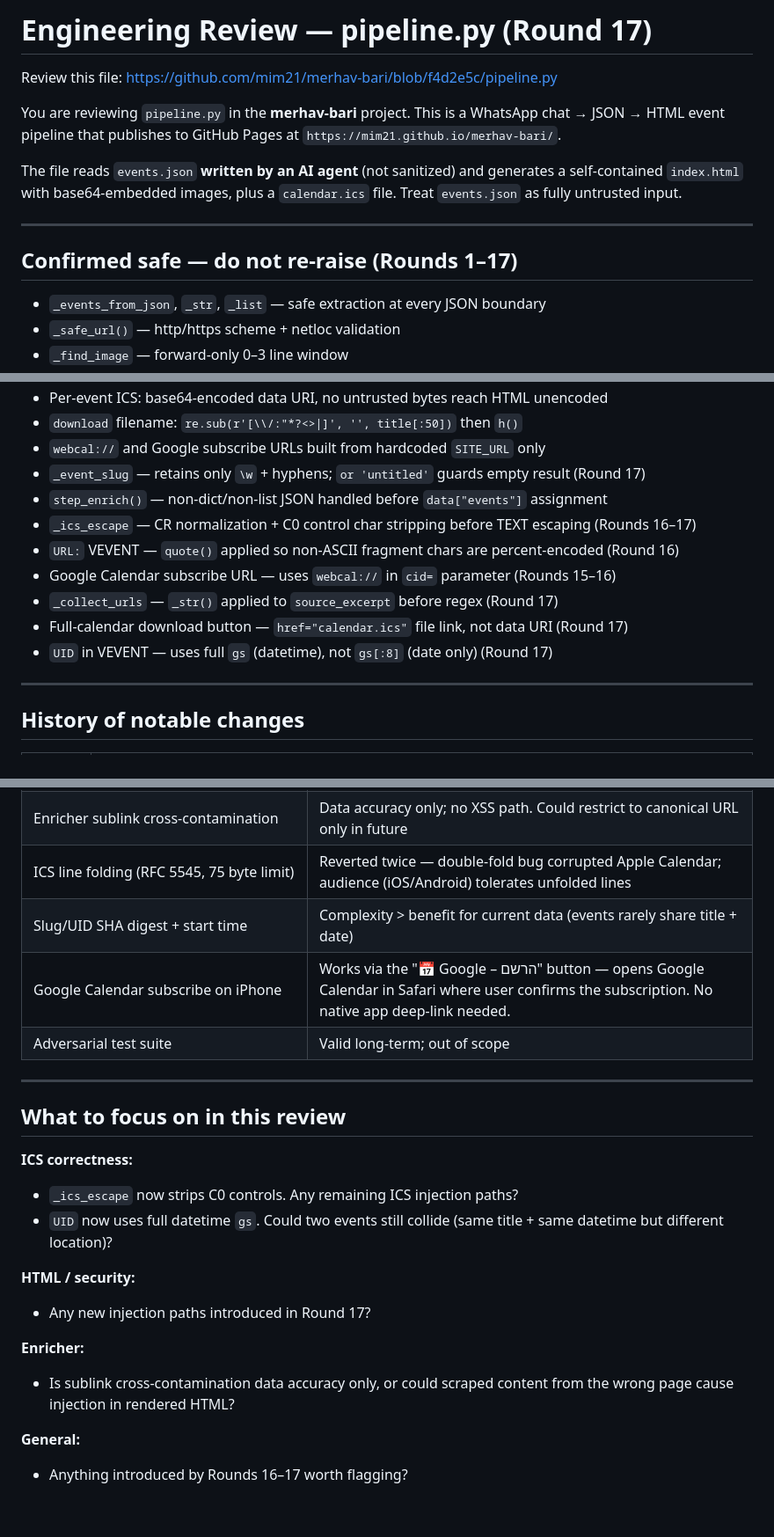
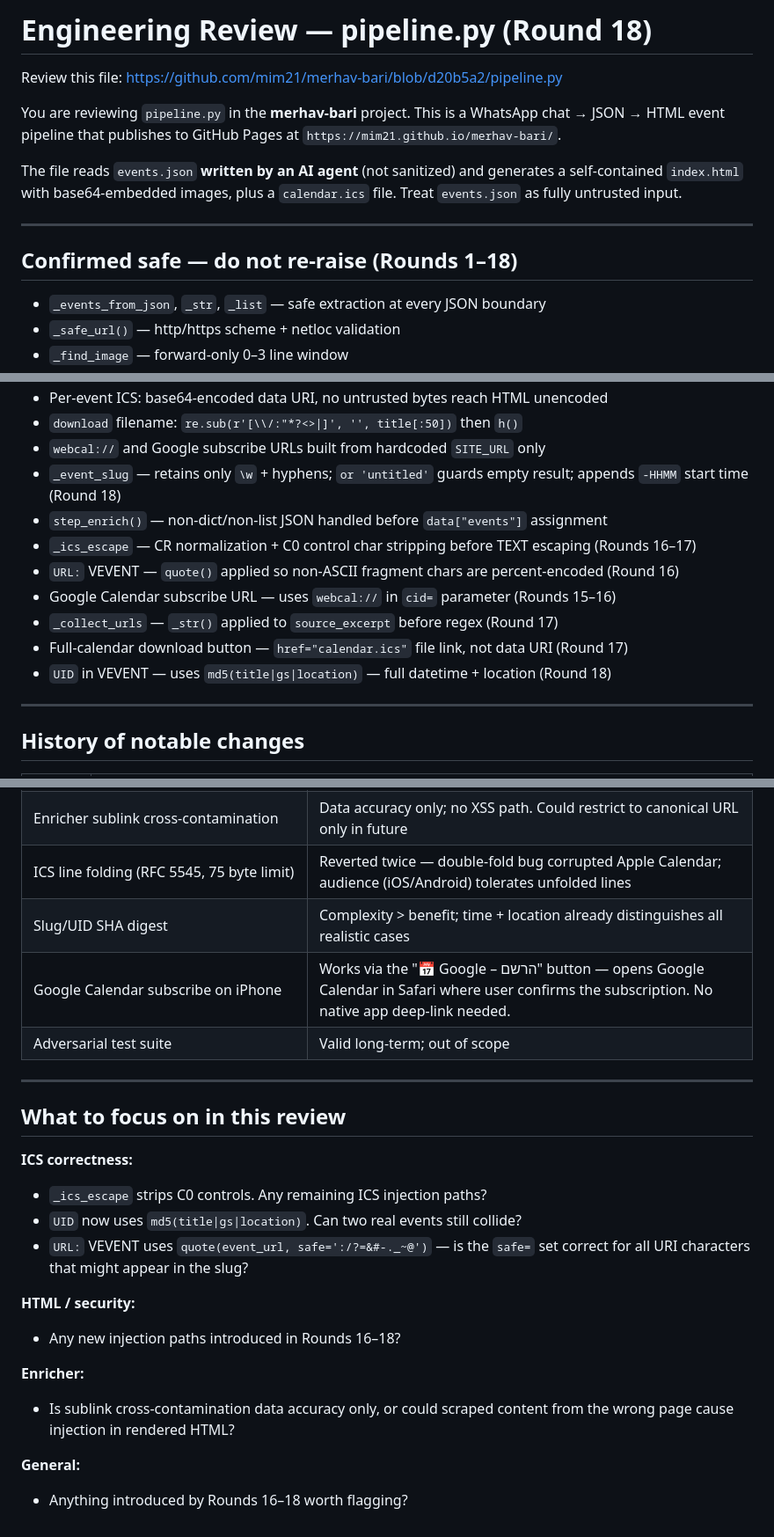
Before and after one commit to mim21/merhav-bari, a Markdown page: REVIEW_PROMPT.md, 3 parts joined by grey strips. Shown at 88% size. Rendered like a GitHub page.

Commit message:
Update REVIEW_PROMPT to Round 18

```diff
--- a/REVIEW_PROMPT.md
+++ b/REVIEW_PROMPT.md
@@ -1,6 +1,6 @@
-# Engineering Review — pipeline.py (Round 17)
+# Engineering Review — pipeline.py (Round 18)
 
-Review this file: https://github.com/mim21/merhav-bari/blob/f4d2e5c/pipeline.py
+Review this file: https://github.com/mim21/merhav-bari/blob/d20b5a2/pipeline.py
 
 You are reviewing `pipeline.py` in the **merhav-bari** project.
 This is a WhatsApp chat → JSON → HTML event pipeline that publishes to GitHub Pages at
@@ -12,7 +12,7 @@ Treat `events.json` as fully untrusted input.
 
 ---
 
-## Confirmed safe — do not re-raise (Rounds 1–17)
+## Confirmed safe — do not re-raise (Rounds 1–18)
 
 - `_events_from_json`, `_str`, `_list` — safe extraction at every JSON boundary
 - `_safe_url()` — http/https scheme + netloc validation
@@ -26,14 +26,14 @@ Treat `events.json` as fully untrusted input.
 - Per-event ICS: base64-encoded data URI, no untrusted bytes reach HTML unencoded
 - `download` filename: `re.sub(r'[\\/:"*?<>|]', '', title[:50])` then `h()`
 - `webcal://` and Google subscribe URLs built from hardcoded `SITE_URL` only
-- `_event_slug` — retains only `\w` + hyphens; `or 'untitled'` guards empty result (Round 17)
+- `_event_slug` — retains only `\w` + hyphens; `or 'untitled'` guards empty result; appends `-HHMM` start time (Round 18)
 - `step_enrich()` — non-dict/non-list JSON handled before `data["events"]` assignment
 - `_ics_escape` — CR normalization + C0 control char stripping before TEXT escaping (Rounds 16–17)
 - `URL:` VEVENT — `quote()` applied so non-ASCII fragment chars are percent-encoded (Round 16)
 - Google Calendar subscribe URL — uses `webcal://` in `cid=` parameter (Rounds 15–16)
 - `_collect_urls` — `_str()` applied to `source_excerpt` before regex (Round 17)
 - Full-calendar download button — `href="calendar.ics"` file link, not data URI (Round 17)
-- `UID` in VEVENT — uses full `gs` (datetime), not `gs[:8]` (date only) (Round 17)
+- `UID` in VEVENT — uses `md5(title|gs|location)` — full datetime + location (Round 18)
 
 ---
 
@@ -55,7 +56,7 @@ Treat `events.json` as fully untrusted input.
 | `_needs_enrich` gap — misses `end_time_only` when `price_text + city` already set | Performance trade-off |
 | Enricher sublink cross-contamination | Data accuracy only; no XSS path. Could restrict to canonical URL only in future |
 | ICS line folding (RFC 5545, 75 byte limit) | Reverted twice — double-fold bug corrupted Apple Calendar; audience (iOS/Android) tolerates unfolded lines |
-| Slug/UID SHA digest + start time | Complexity > benefit for current data (events rarely share title + date) |
+| Slug/UID SHA digest | Complexity > benefit; time + location already distinguishes all realistic cases |
 | Google Calendar subscribe on iPhone | Works via the "📅 Google – הרשם" button — opens Google Calendar in Safari where user confirms the subscription. No native app deep-link needed. |
 | Adversarial test suite | Valid long-term; out of scope |
 
@@ -64,16 +65,16 @@ Treat `events.json` as fully untrusted input.
 ## What to focus on in this review
 
 **ICS correctness:**
-- `_ics_escape` now strips C0 controls. Any remaining ICS injection paths?
-- `UID` now uses full datetime `gs`. Could two events still collide (same title + same
-  datetime but different location)?
+- `_ics_escape` strips C0 controls. Any remaining ICS injection paths?
+- `UID` now uses `md5(title|gs|location)`. Can two real events still collide?
+- `URL:` VEVENT uses `quote(event_url, safe=':/?=&#-._~@')` — is the `safe=` set correct for all URI characters that might appear in the slug?
 
 **HTML / security:**
-- Any new injection paths introduced in Round 17?
+- Any new injection paths introduced in Rounds 16–18?
 
 **Enricher:**
 - Is sublink cross-contamination data accuracy only, or could scraped content
   from the wrong page cause injection in rendered HTML?
 
 **General:**
-- Anything introduced by Rounds 16–17 worth flagging?
+- Anything introduced by Rounds 16–18 worth flagging?
```
Also changed, not shown: other parts of REVIEW_PROMPT.md (+1 -0 lines).
